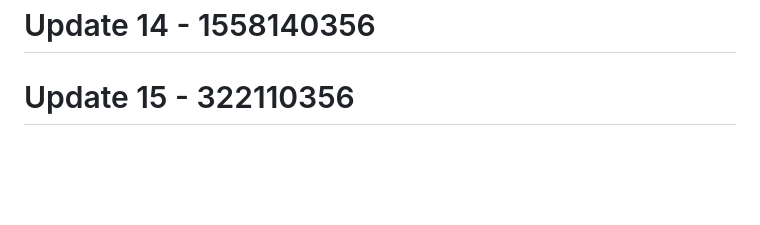
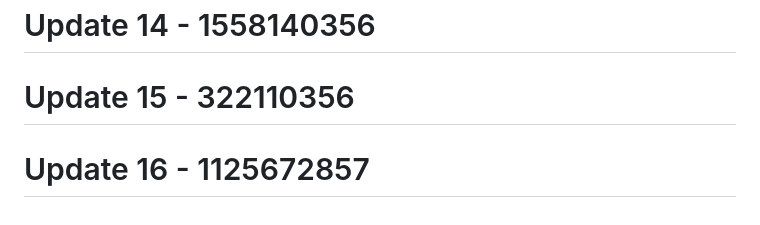
Before and after one commit to RootBugs/TEMP_BYPASS, a Markdown page: README.md, the part around the change. Drawn GitHub-style; blank space fills up the shorter version.

```diff
--- a/README.md
+++ b/README.md
@@ -533,3 +533,5 @@ This tool is provided **for authorized security testing and educational purposes
 # Update 14 - 1558140356
 
 # Update 15 - 322110356
+
+# Update 16 - 1125672857
```
